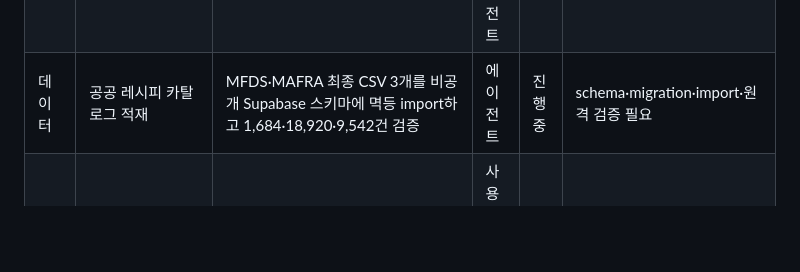
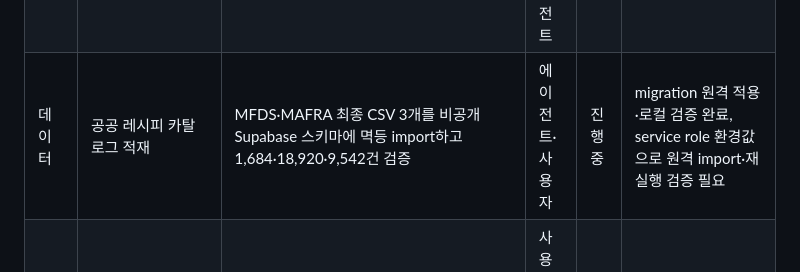
Before and after one commit to Etchroot/naengtalk, a Markdown page: TODO.md, the part around the change. Drawn GitHub-style; blank space fills up the shorter version.

```diff
--- a/TODO.md
+++ b/TODO.md
@@ -33,7 +33,7 @@
 | AI | 구매내역 비전 OCR Edge Function | Luna 이미지 입력·strict schema·5MB 검증·하루 10회 제한·R1~R5 검수·재고 등록 구현 및 실환경 비교 | 에이전트·사용자 | 진행 중 | 함수 배포·R1~R2 실측 완료, R3~R5는 APK 직전 최종 비교 필요 |
 | AI | 공용 소비기한 검색 캐시 | 정규화 재고명·보관·포장별 캐시 우선 조회, miss·365일 stale 웹 검색, 근거 검증·fallback 확인 필요 처리와 즉석밥 D+180 curated 규칙 구현 | 에이전트·사용자 | 진행 중 | migration·함수 배포 완료, 일반 품목 cache hit/miss 실환경 검증 필요 |
 | AI | 작업별 모델 라우팅 확정 | fast·quality 경로와 신뢰도 기반 요청당 최대 1회 승격 | 사용자·에이전트 | 완료 | 없음 |
-| 데이터 | 공공 레시피 카탈로그 적재 | MFDS·MAFRA 최종 CSV 3개를 비공개 Supabase 스키마에 멱등 import하고 1,684·18,920·9,542건 검증 | 에이전트 | 진행 중 | schema·migration·import·원격 검증 필요 |
+| 데이터 | 공공 레시피 카탈로그 적재 | MFDS·MAFRA 최종 CSV 3개를 비공개 Supabase 스키마에 멱등 import하고 1,684·18,920·9,542건 검증 | 에이전트·사용자 | 진행 중 | migration 원격 적용·로컬 검증 완료, service role 환경값으로 원격 import·재실행 검증 필요 |
 | 데이터 | 레시피 원천 우선순위 선정 | 공공 DB 우선, 정확도 미달 시 웹 검색 없이 Terra 생성 | 사용자·에이전트 | 완료 | 점수·임계값·생성 계약은 후속 확정 |
 | 데이터 | 외부 웹 레시피 검색 제거 | 기존 만개의레시피·YouTube·일반 웹 fallback을 추천 경로에서 제거 | 에이전트 | 대기 | 공공 카탈로그 조회와 Terra fallback 연결 단계에서 수행 |
 | 제품 | 레시피 변주·출처 표시 정책 확정 | 조리 원리 조합형 재설계, 최대 3개 출처, 대표 1개·추가 접기, 변경점 비노출 승인 | 사용자·에이전트 | 완료 | 없음 |
```
Also changed, not shown: docs/TRD.md (+10 -0 lines).
